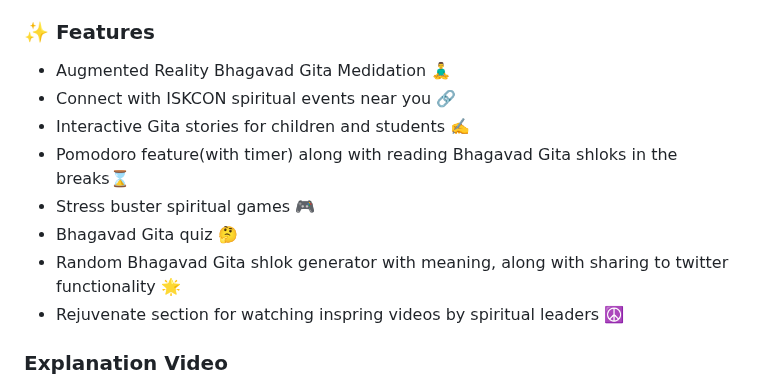
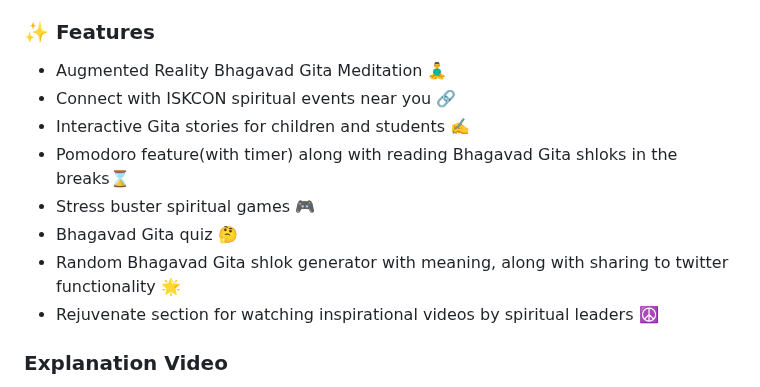
Before and after one commit to akshitagupta15june/Moksh, a Markdown page: README.md, the part around the change. Drawn GitHub-style.

Commit message:
Fixed two typos in the readme file

```diff
--- a/README.md
+++ b/README.md
@@ -46,14 +46,14 @@ There are numerous mental problems affecting the people in modern society, inclu
 Moksh is a spiritual productivity tool designed for individuals who want to unlock their potential and achieve true balance in life. Our customized spiritual features help you take control of your work, focus on what truly matters, and rejuvenate your mind and spirit. By reading Bhagavad Gita, we become soul conscious and gain the strength to fight life's challenges. With Moksh, you can overcome the mental problems that arise from our body consciousness and find true happiness.
 
 ### ✨ Features
-* Augmented Reality Bhagavad Gita Medidation 🧘‍♂️
+* Augmented Reality Bhagavad Gita Meditation 🧘‍♂️
 * Connect with ISKCON spiritual events near you 🔗
 * Interactive Gita stories for children and students ✍️
 * Pomodoro feature(with timer) along with reading Bhagavad Gita shloks in the breaks⌛
 * Stress buster spiritual games 🎮
 * Bhagavad Gita quiz 🤔
 * Random Bhagavad Gita shlok generator with meaning, along with sharing to twitter functionality 🌟
-* Rejuvenate section for watching inspring videos by spiritual leaders ☮️
+* Rejuvenate section for watching inspirational videos by spiritual leaders ☮️
 
 
 ### Explanation Video
```
